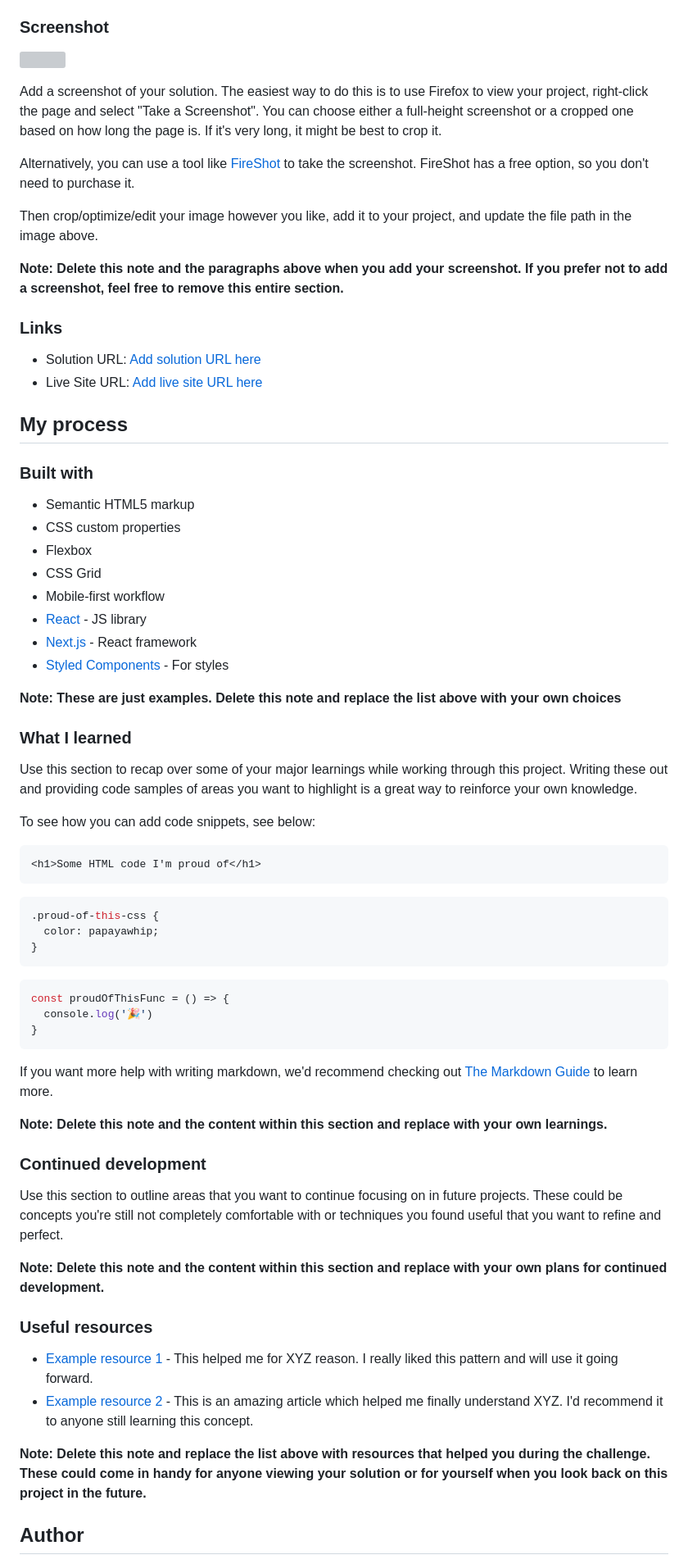
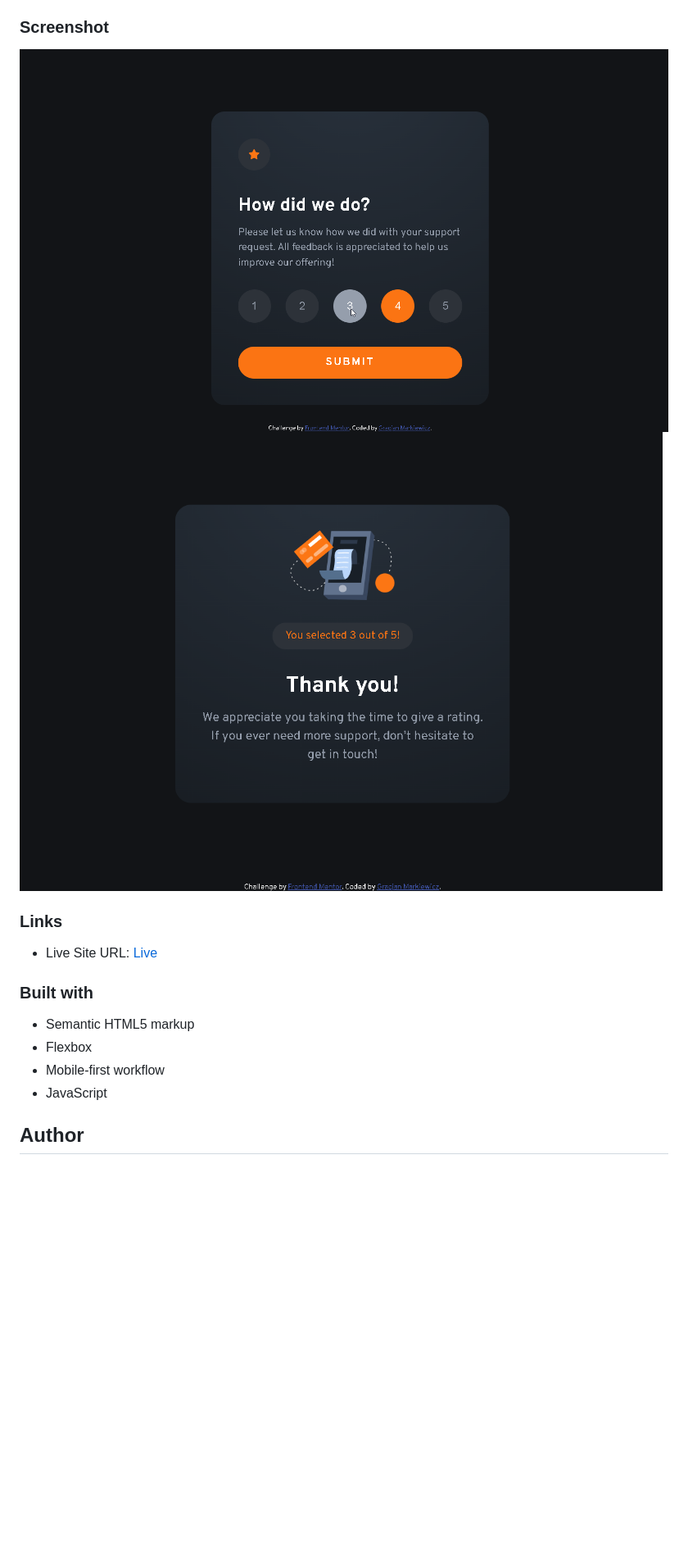
Before and after one commit to Markewycz/Interactive-rating-component, a Markdown page: README.md, the part around the change printed below. Shown: that part at 82% size. Rendered like a GitHub page; pictures changed too: images/sc2.png (added), images/sc3.png (added); blank space fills up the shorter version; grey boxes are pictures that could not be loaded.

````diff
--- a/README.md
+++ b/README.md
@@ -31,72 +24,19 @@ Users should be able to:
 
 ### Screenshot
 
-![](./screenshot.jpg)
-
-Add a screenshot of your solution. The easiest way to do this is to use Firefox to view your project, right-click the page and select "Take a Screenshot". You can choose either a full-height screenshot or a cropped one based on how long the page is. If it's very long, it might be best to crop it.
-
-Alternatively, you can use a tool like [FireShot](https://getfireshot.com/) to take the screenshot. FireShot has a free option, so you don't need to purchase it.
-
-Then crop/optimize/edit your image however you like, add it to your project, and update the file path in the image above.
-
-**Note: Delete this note and the paragraphs above when you add your screenshot. If you prefer not to add a screenshot, feel free to remove this entire section.**
+![](./images/sc2.png)
+![](./images/sc3.png)
 
 ### Links
 
-- Solution URL: [Add solution URL here](https://your-solution-url.com)
-- Live Site URL: [Add live site URL here](https://your-live-site-url.com)
-
-## My process
+- Live Site URL: [Live](https://curious-madeleine-b681df.netlify.app/?)
 
 ### Built with
 
 - Semantic HTML5 markup
-- CSS custom properties
 - Flexbox
-- CSS Grid
 - Mobile-first workflow
-- [React](https://reactjs.org/) - JS library
-- [Next.js](https://nextjs.org/) - React framework
-- [Styled Components](https://styled-components.com/) - For styles
-
-**Note: These are just examples. Delete this note and replace the list above with your own choices**
-
-### What I learned
-
-Use this section to recap over some of your major learnings while working through this project. Writing these out and providing code samples of areas you want to highlight is a great way to reinforce your own knowledge.
-
-To see how you can add code snippets, see below:
-
-```html
-<h1>Some HTML code I'm proud of</h1>
-```
-```css
-.proud-of-this-css {
-  color: papayawhip;
-}
-```
-```js
-const proudOfThisFunc = () => {
-  console.log('🎉')
-}
-```
-
-If you want more help with writing markdown, we'd recommend checking out [The Markdown Guide](https://www.markdownguide.org/) to learn more.
-
-**Note: Delete this note and the content within this section and replace with your own learnings.**
-
-### Continued development
-
-Use this section to outline areas that you want to continue focusing on in future projects. These could be concepts you're still not completely comfortable with or techniques you found useful that you want to refine and perfect.
-
-**Note: Delete this note and the content within this section and replace with your own plans for continued development.**
-
-### Useful resources
-
-- [Example resource 1](https://www.example.com) - This helped me for XYZ reason. I really liked this pattern and will use it going forward.
-- [Example resource 2](https://www.example.com) - This is an amazing article which helped me finally understand XYZ. I'd recommend it to anyone still learning this concept.
-
-**Note: Delete this note and replace the list above with resources that helped you during the challenge. These could come in handy for anyone viewing your solution or for yourself when you look back on this project in the future.**
+- JavaScript
 
 ## Author
 
````
Also changed, not shown: other parts of README.md (+1 -18 lines), README1.md (deleted, +0 -94 lines), 3 other files.
